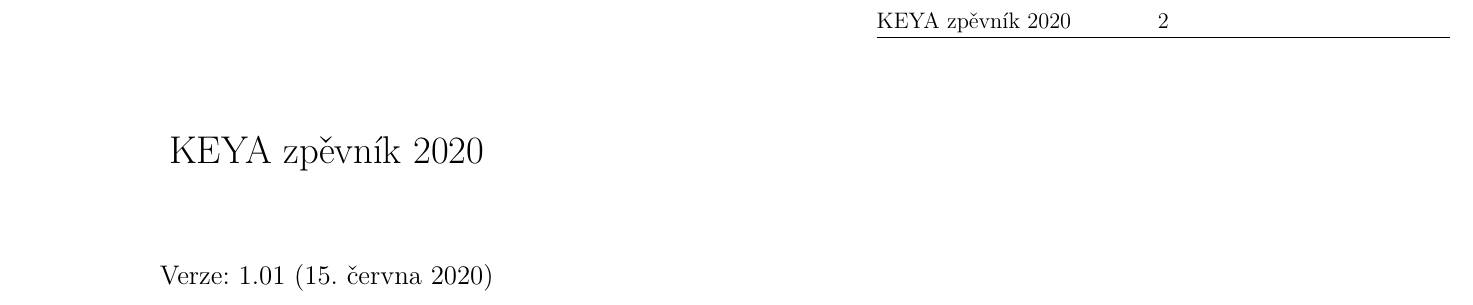
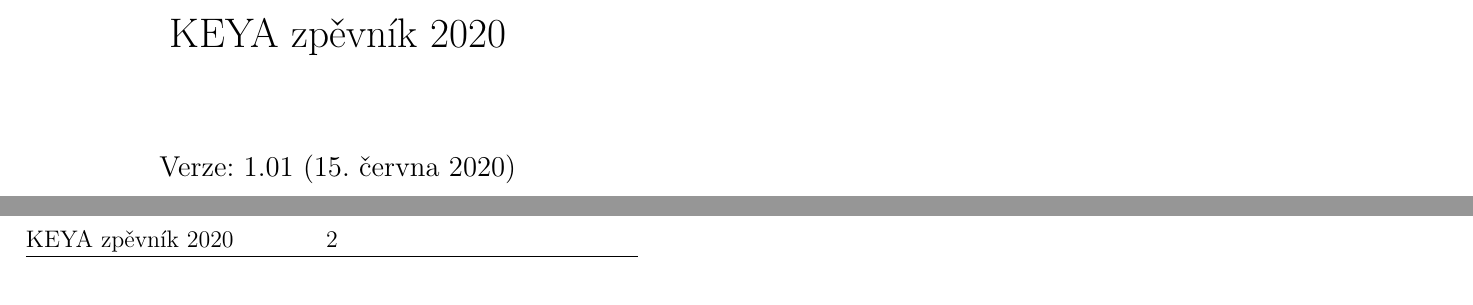
Before and after one commit to novas108/keya.songbook, a LaTeX document (sample-sb.tex): part of page 1 of 2 before the commit and two parts of pages 1 and 2 of 4 after it, the two joined at a grey line, cut so that both start at the same text. Compiled offline with pdfLaTeX.

Commit message:
update 1.01

```diff
--- a/sample-sb.tex
+++ b/sample-sb.tex
@@ -14,10 +14,10 @@
 \usepackage[textsize = footnotesize]{todonotes}
 \presetkeys{todonotes}{inline}{}
 %%pdf out
-\usepackage{pgfpages}                                 % <— load the package
-  \pgfpagesuselayout{2 on 1}[a4paper,landscape,border shrink=5mm] % <— set options
+%\usepackage{pgfpages}                                 % <— load the package
+  %\pgfpagesuselayout{2 on 1}[a4paper,landscape,border shrink=5mm] % <— set options
 
-\usepackage{atbegshi}
+%\usepackage{atbegshi}
 
         %%solve this for makeindex
         %\AtBeginShipout{\pgfpagesshipoutlogicalpage{1}\copy\AtBeginShipoutBox
```
Also changed, not shown: sample-sb.pdf.
